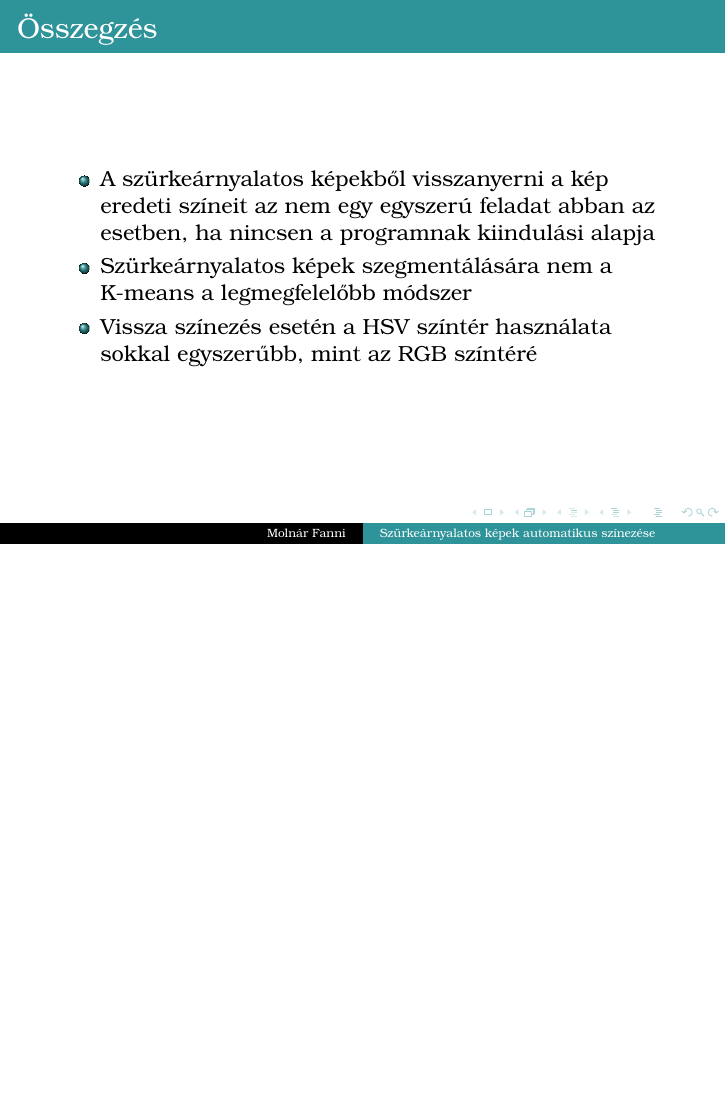
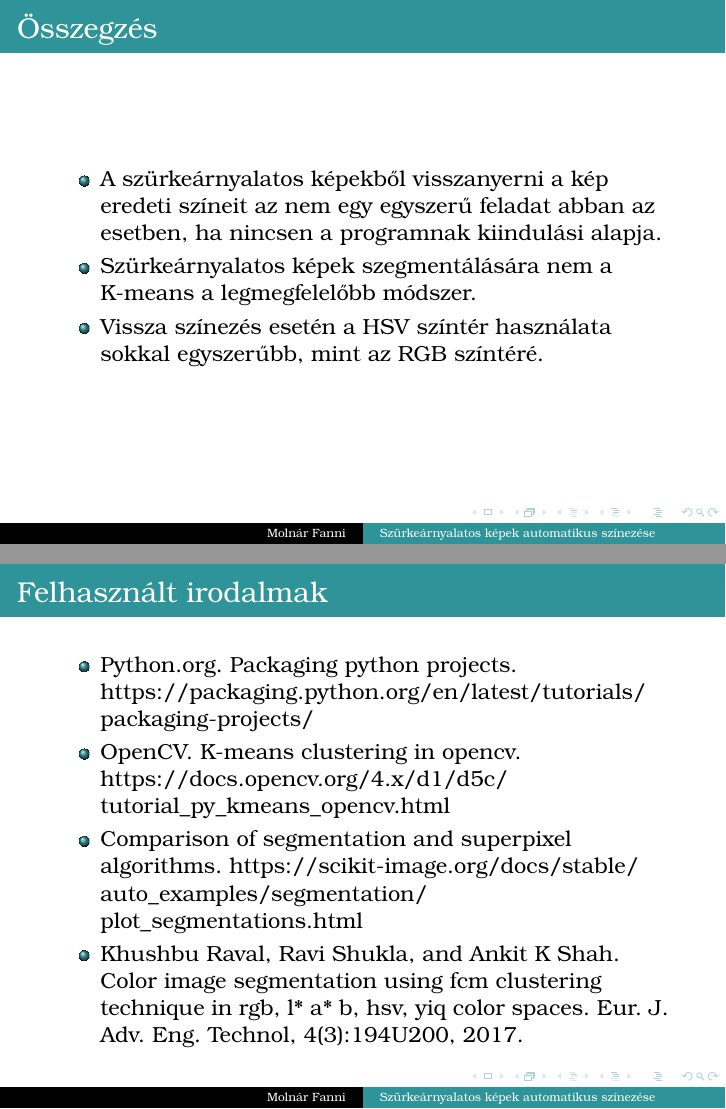
Before and after one commit to molnar75/diplomamunka, LaTeX slides (eloadas/eloadas.tex): page 13 of 14 before the commit and pages 13 and 14 of 15 after it, the two joined at a grey line, the shorter picture padded with empty space. Compiled offline with pdfLaTeX.

Commit message:
Fixing issues with the presentation

```diff
--- a/eloadas/eloadas.tex
+++ b/eloadas/eloadas.tex
@@ -233,9 +232,26 @@ A színek visszabecslésére CNN modellt használok. A modell általam megadott,
 \begin{frame}[fragile]
 \frametitle{Összegzés}
 \begin{itemize}
-	\item A szürkeárnyalatos képekből visszanyerni a kép eredeti színeit az nem egy egyszerú feladat abban az esetben, ha nincsen a programnak kiindulási alapja
-    \item Szürkeárnyalatos képek szegmentálására nem a K-means a legmegfelelőbb módszer
-    \item Vissza színezés esetén a HSV színtér használata sokkal egyszerűbb, mint az RGB színtéré
+	\item A szürkeárnyalatos képekből visszanyerni a kép eredeti színeit az nem egy egyszerű feladat abban az esetben, ha nincsen a programnak kiindulási alapja.
+    \item Szürkeárnyalatos képek szegmentálására nem a K-means a legmegfelelőbb módszer.
+    \item Vissza színezés esetén a HSV színtér használata sokkal egyszerűbb, mint az RGB színtéré.
+\end{itemize}
+
+\end{frame}
+
+% --------------------
+\begin{frame}[fragile]
+\frametitle{Felhasznált irodalmak}
+
+\begin{itemize}
+	\item Python.org. Packaging python projects. https://packaging.python.org/en/latest/tutorials/
+    packaging-projects/
+    \item OpenCV. K-means clustering in opencv. https://docs.opencv.org/4.x/d1/d5c/
+    tutorial\_py\_kmeans\_opencv.html
+    \item Comparison of segmentation and superpixel algorithms. https://\mbox{scikit-image}.org/docs/stable/
+    \mbox{auto\_examples}/segmentation/
+    plot\_segmentations.html
+    \item Khushbu Raval, Ravi Shukla, and Ankit K Shah. Color image segmentation using fcm clustering technique in rgb, l* a* b, hsv, yiq color spaces. Eur. J. Adv. Eng. Technol, 4(3):194U200, 2017.
 \end{itemize}
 
 \end{frame}
```
Also changed, not shown: eloadas/eloadas_szoveg.txt (+1 -4 lines), eloadas/images/cnn_accuracy.png, eloadas/images/colorized_hsv.png, eloadas/images/colorized_rgb.png, eloadas/images/elbow_grayscale.png, eloadas/images/kmeans_grayscale.png, eloadas/images/result_all_kmeans.png, eloadas/images/result_all_superpixel.png, eloadas/images/superpixel_example.png, eloadas/images/window_colorized.png, eloadas/images/window_example.png, eloadas/images/window_pixel_segmentation.png, eloadas/eloadas.tex (13 more changed lines).
